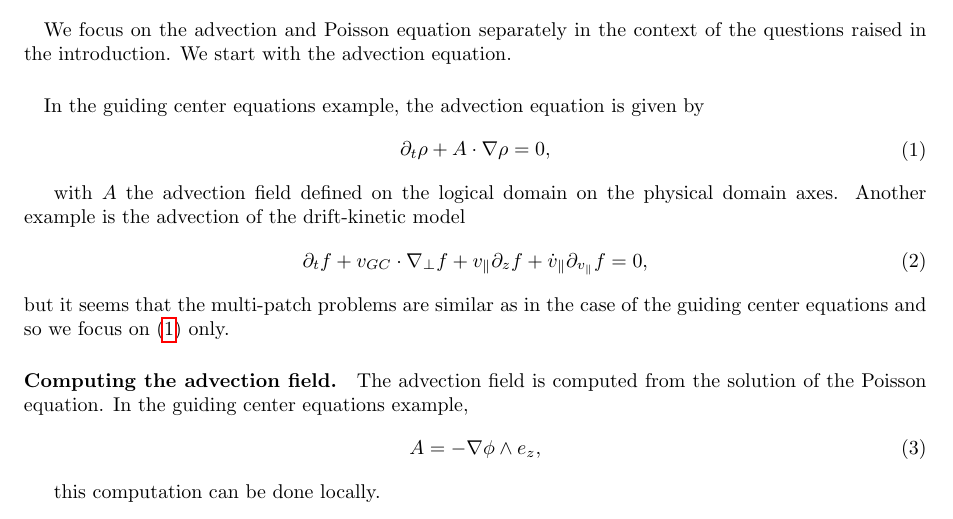
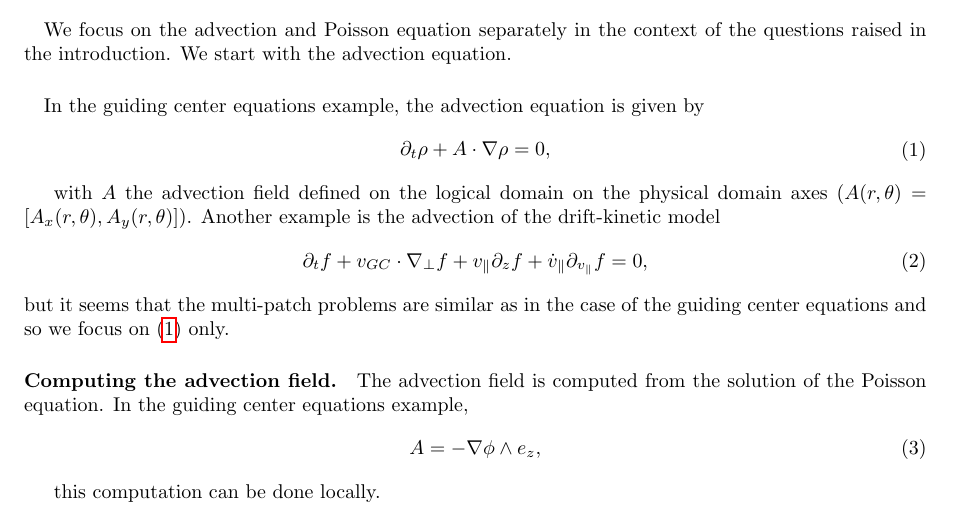
Before and after one commit to alex-m-h/multipatch-presentation, a LaTeX document (multi-patchs.tex): part of page 5 of 8, cut so that both start at the same text. Compiled offline with pdfLaTeX.

Commit message:
Detail the sentence about the definition of teh advection field.

```diff
--- a/multi-patchs.tex
+++ b/multi-patchs.tex
@@ -193,7 +193,7 @@ In the guiding center equations example, the advection equation is given by
 \label{guiding_center_eq}
 \end{equation}
 
-with $A$ the advection field defined on the logical domain on the physical domain axes. Another example is the advection of the drift-kinetic model
+with $A$ the advection field defined on the logical domain on the physical domain axes ($A(r,\theta) = [A_x (r,\theta), A_y(r,\theta)]$). Another example is the advection of the drift-kinetic model
 \begin{equation}
 \begin{aligned}
 	\partial_t f
```
Also changed, not shown: multi-patchs.pdf.
